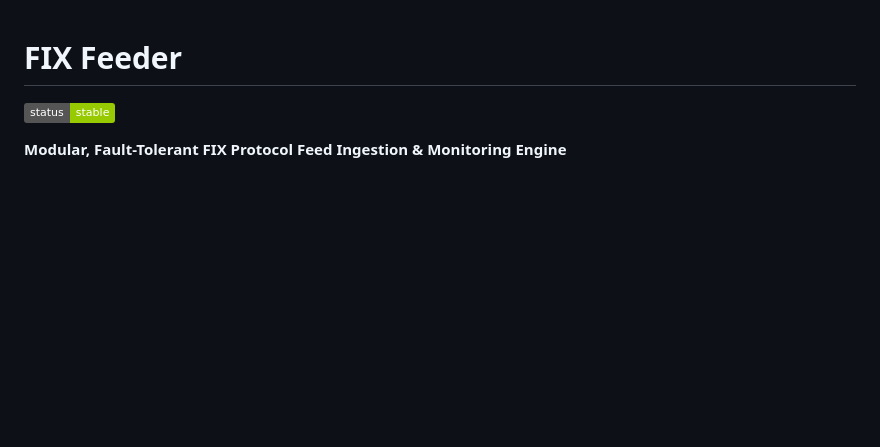
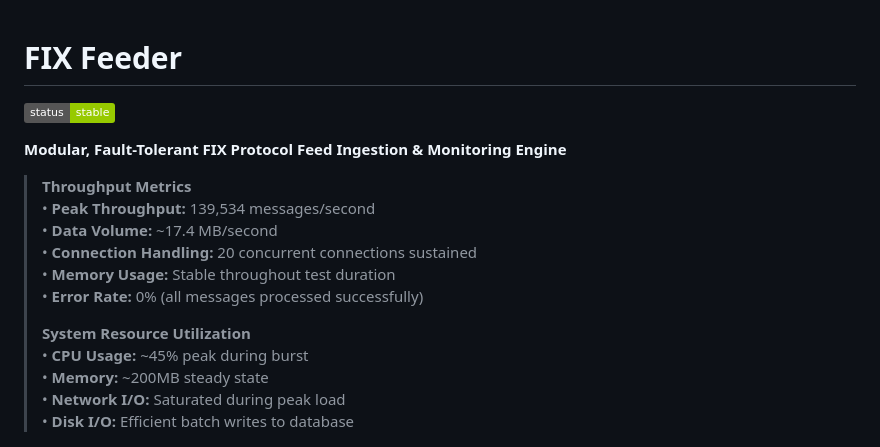
Before and after one commit to OnePunchMonk/FIX-Feeder, a Markdown page: README.md, the part around the change. GitHub-like rendering; badges without logos; blank space fills up the shorter version.

```diff
--- a/README.md
+++ b/README.md
@@ -2,6 +2,20 @@
 [![Project Status: Stable](https://img.shields.io/badge/status-stable-green.svg)](https://github.com/OnePunchMonk/FIX-Feeder)
 
 **Modular, Fault-Tolerant FIX Protocol Feed Ingestion & Monitoring Engine**
+
+> **Throughput Metrics**
+> • **Peak Throughput:** 139,534 messages/second
+> • **Data Volume:** ~17.4 MB/second
+> • **Connection Handling:** 20 concurrent connections sustained
+> • **Memory Usage:** Stable throughout test duration
+> • **Error Rate:** 0% (all messages processed successfully)
+>
+> **System Resource Utilization**
+> • **CPU Usage:** ~45% peak during burst
+> • **Memory:** ~200MB steady state
+> • **Network I/O:** Saturated during peak load
+> • **Disk I/O:** Efficient batch writes to database
+>
 
 ![FixFeeder Dashboard](screenshots/dashboard.png)
 
```
